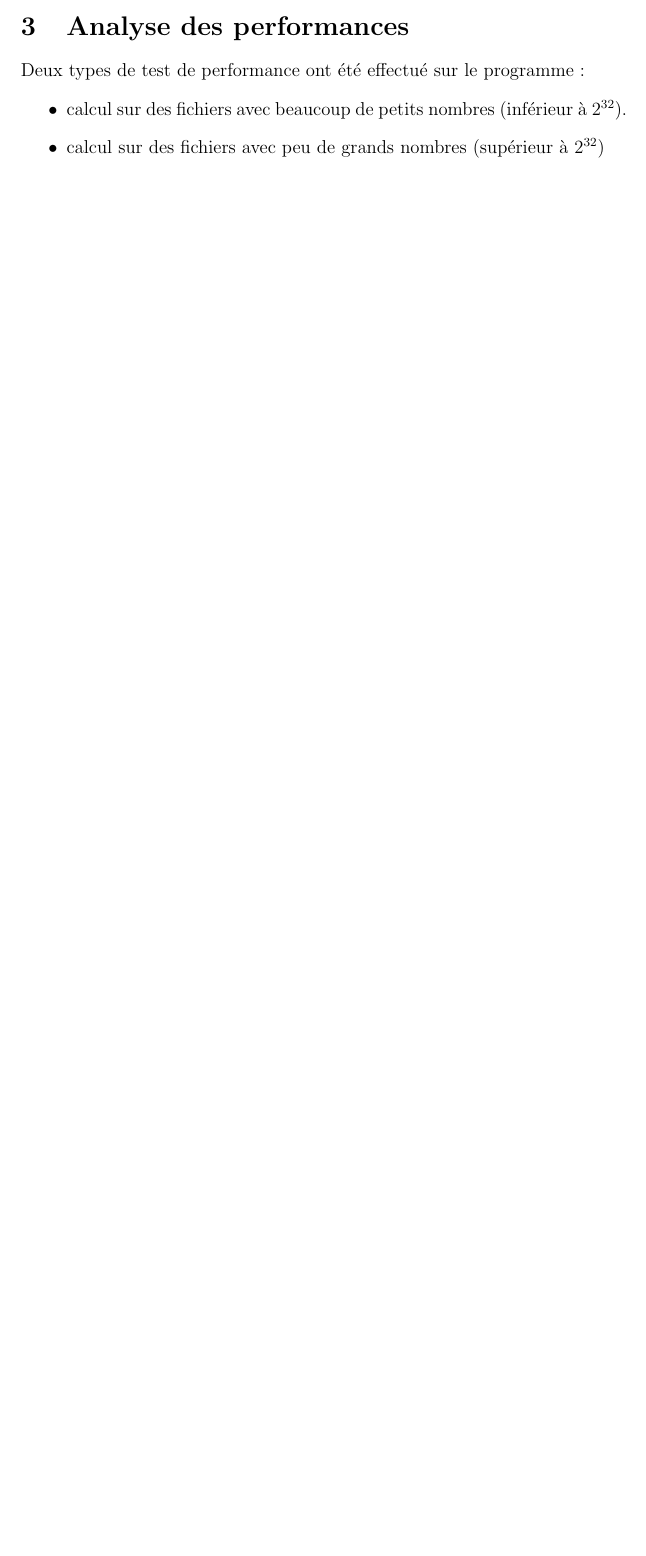
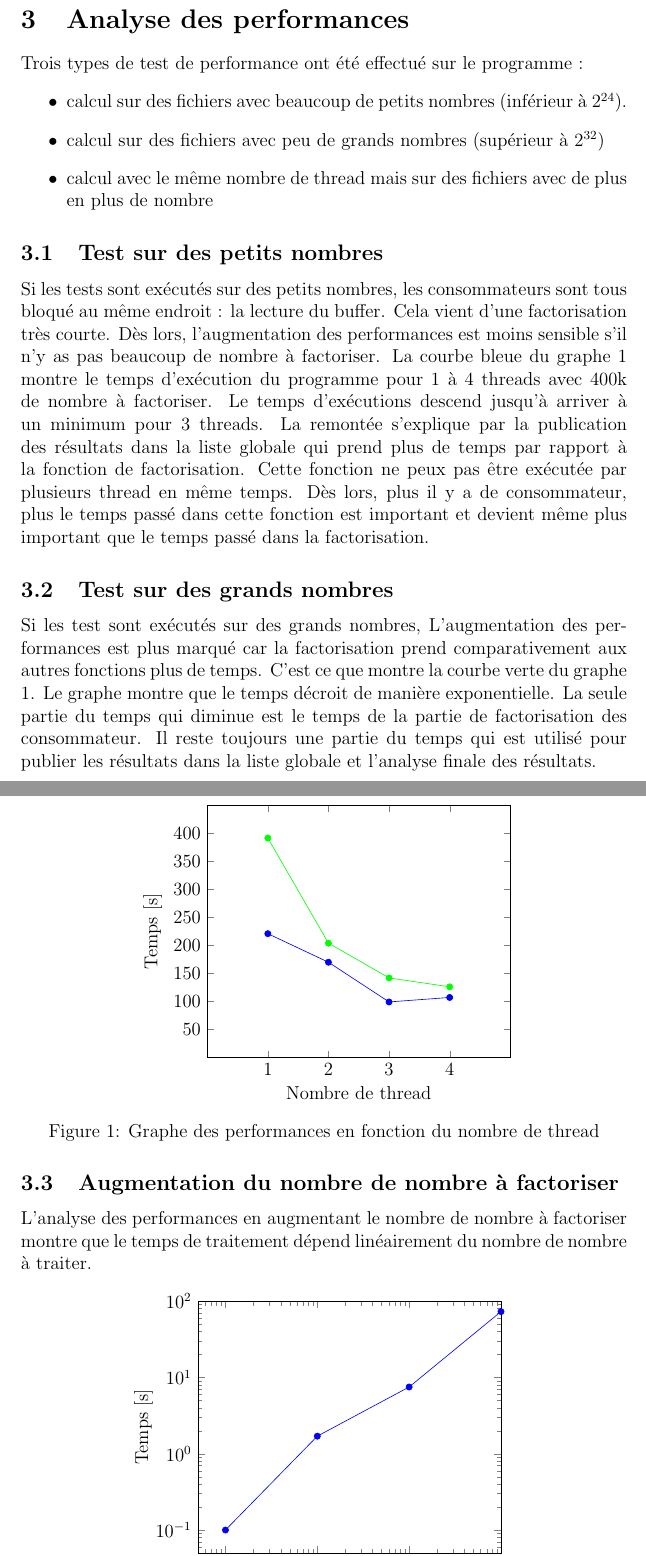
Before and after one commit to DamienDeprez/Projet-Factorisation, a LaTeX document (repport/repport.tex): part of page 2 of 2 before the commit and two parts of pages 2 and 3 of 3 after it, the two joined at a grey line, cut so that both start at the same text, the shorter picture padded with empty space. Compiled offline with pdfLaTeX.

Commit message:
modif finale

```diff
--- a/repport/repport.tex
+++ b/repport/repport.tex
@@ -4,6 +4,7 @@
 \usepackage{graphicx}
 \usepackage{caption}
 \usepackage{subcaption}
+\usepackage{pgfplots}
 
 \begin{document}
 
@@ -28,9 +29,55 @@ L'algorithme de factorisation utilisé pour ce programme a une complexité tempo
 
 \section{Analyse des performances}
 
-Deux types de test de performance ont été effectué sur le programme :
+Trois types de test de performance ont été effectué sur le programme :
 \begin{itemize}
-\item calcul sur des fichiers avec beaucoup de petits nombres (inférieur à  $2^{32}$).
+\item calcul sur des fichiers avec beaucoup de petits nombres (inférieur à  $2^{24}$).
 \item calcul sur des fichiers avec peu de grands nombres (supérieur à $2^{32}$)
+\item calcul avec le même nombre de thread mais sur des fichiers avec de plus en plus de nombre
 \end{itemize}
+\subsection{Test sur des petits nombres}
+Si les tests sont exécutés sur des petits nombres, les consommateurs sont tous bloqué au même endroit : la lecture du buffer. Cela vient d'une factorisation très courte. Dès lors, l'augmentation des performances est moins sensible s'il n'y as pas beaucoup de nombre à factoriser. La courbe bleue du graphe \ref{graph1} montre le temps d'exécution du programme pour 1 à 4 threads avec 400k de nombre à factoriser.
+Le temps d'exécutions descend jusqu'à arriver à un minimum pour 3 threads. La remontée s'explique par la publication des résultats dans la liste globale qui prend plus de temps par rapport à la fonction de factorisation. Cette fonction ne peux pas être exécutée par plusieurs thread en même temps. Dès lors, plus il y a de consommateur, plus le temps passé dans cette fonction est important et devient même plus important que le temps passé dans la factorisation.
+\begin{figure}[!h]
+\centering
+\begin{tikzpicture}
+\begin{axis}[
+xlabel={Nombre de thread},
+ylabel={Temps [s]},
+xmin=0,xmax=5,
+ymin=0, ymax=450,
+xtick={1,2,3,4},
+ytick={50,100,150,200,250,300,350,400}]
+\addplot[
+color=blue,
+mark=*,]
+coordinates {
+(1,221)(2,170)(3,99)(4,107)};
+\addplot[
+color=green,
+mark=*,]
+coordinates {
+(1,392)(2,204)(3,142)(4,126)};
+\end{axis}
+\end{tikzpicture}
+\caption{\label{graph1}Graphe des performances en fonction du nombre de thread}
+\end{figure}
+\subsection{Test sur des grands nombres}
+Si les test sont exécutés sur des grands nombres, L'augmentation des performances est plus marqué car la factorisation prend comparativement aux autres fonctions plus de temps. C'est ce que montre la courbe verte du graphe \ref{graph1}. Le graphe montre que le temps décroit de manière exponentielle. La seule partie du temps qui diminue est le temps de la partie de factorisation des consommateur. Il reste toujours une partie du temps qui est utilisé pour publier les résultats dans la liste globale et l'analyse finale des résultats.\newpage
+\subsection{Augmentation du nombre de nombre à factoriser}
+L'analyse des performances en augmentant le nombre de nombre à factoriser montre que le temps de traitement dépend linéairement du nombre de nombre à traiter.
+\begin{figure}[!h]
+\centering
+\begin{tikzpicture}
+\begin{loglogaxis}[
+xlabel={Nombre de nombre à factoriser},
+ylabel={Temps [s]},
+xmin=0,xmax=1e6,
+ymin=0, ymax=100]
+\addplot[color=blue,mark=*,]
+coordinates{(1000,0.1)(10000,1.7)(100000,7.5)(1000000,73)};
+\end{loglogaxis}
+\end{tikzpicture}
+\caption{\label{graph2}Graphe des performances en fonction de la taille de l'entrée}
+\end{figure}
 \end{document}
```
Also changed, not shown: Makefile, repport/repport.tex (4 more changed lines), 7 other files.
